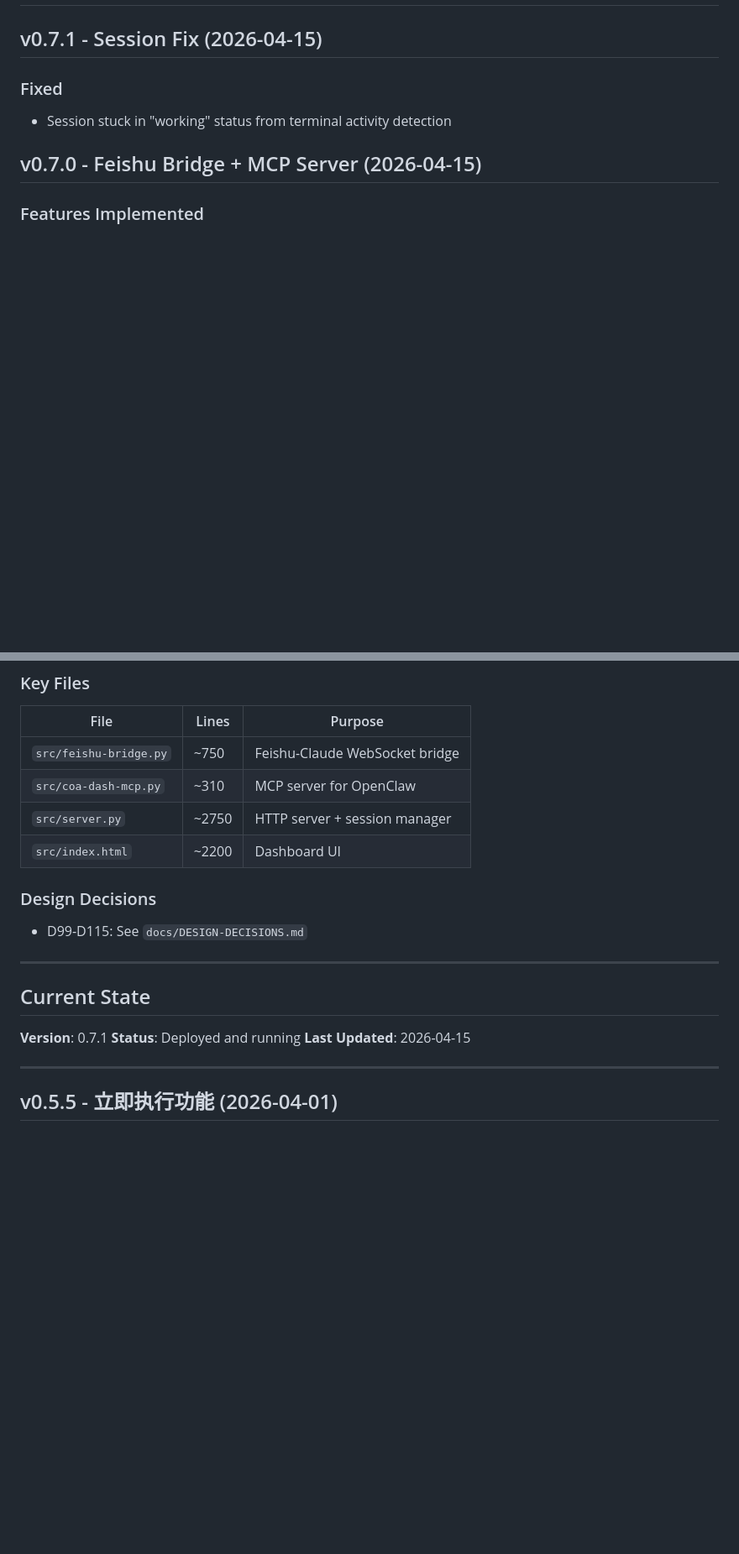
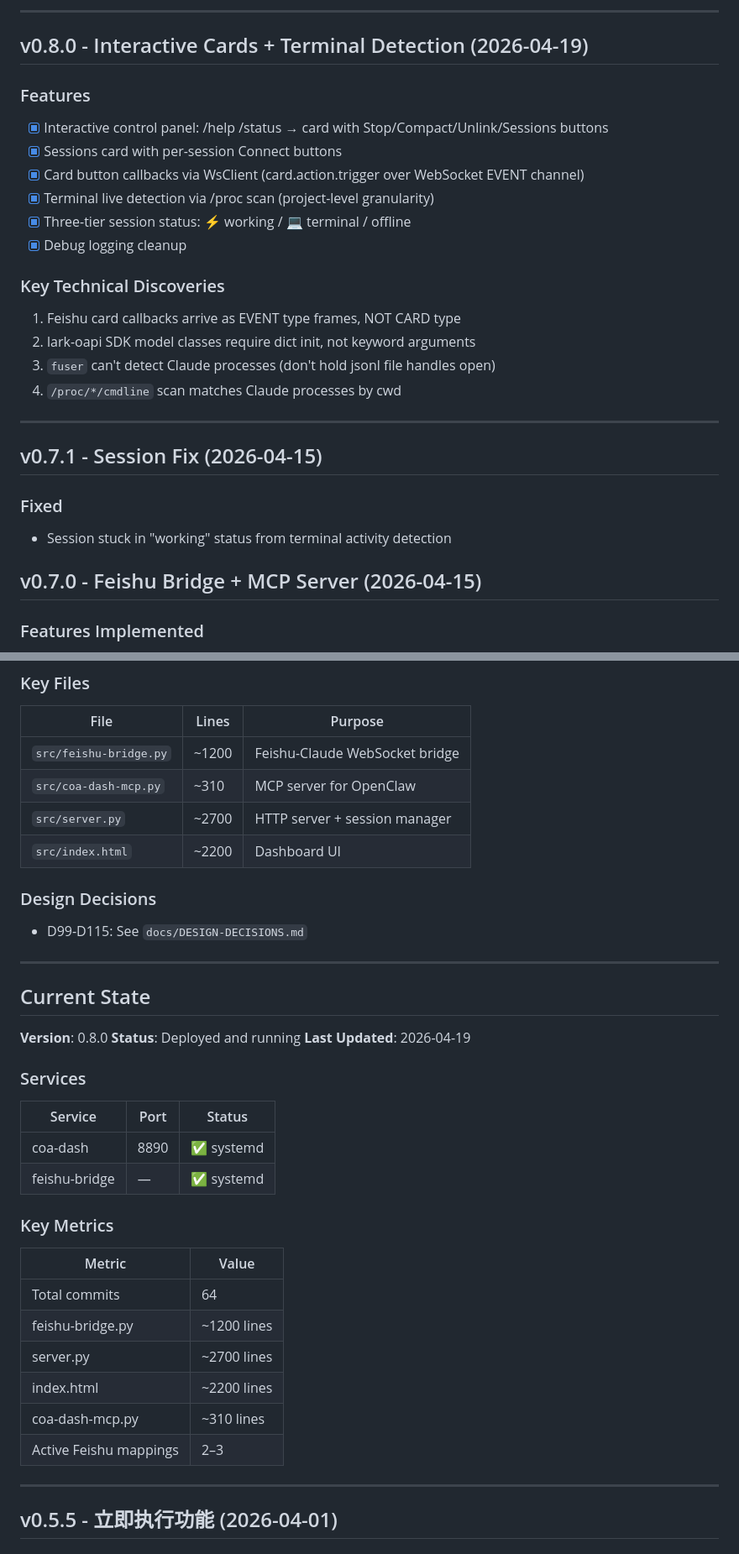
Before and after one commit to m-loop/coa-dash, a Markdown page: docs/progress.md, 2 parts joined by grey strips. Shown at 84% size. Rendered like a GitHub page; blank space fills up the shorter version.

```diff
--- a/docs/progress.md
+++ b/docs/progress.md
@@ -2,3 +61,22 @@
+---
+
+## v0.8.0 - Interactive Cards + Terminal Detection (2026-04-19)
+
+### Features
+- [x] Interactive control panel: /help /status → card with Stop/Compact/Unlink/Sessions buttons
+- [x] Sessions card with per-session Connect buttons
+- [x] Card button callbacks via WsClient (card.action.trigger over WebSocket EVENT channel)
+- [x] Terminal live detection via /proc scan (project-level granularity)
+- [x] Three-tier session status: ⚡ working / 💻 terminal / offline
+- [x] Debug logging cleanup
+
+### Key Technical Discoveries
+1. Feishu card callbacks arrive as EVENT type frames, NOT CARD type
+2. lark-oapi SDK model classes require dict init, not keyword arguments
+3. `fuser` can't detect Claude processes (don't hold jsonl file handles open)
+4. `/proc/*/cmdline` scan matches Claude processes by cwd
+
+---
 
 ## v0.7.1 - Session Fix (2026-04-15)
 
@@ -26,9 +104,9 @@
 ### Key Files
 | File | Lines | Purpose |
 |------|-------|---------|
-| `src/feishu-bridge.py` | ~750 | Feishu-Claude WebSocket bridge |
+| `src/feishu-bridge.py` | ~1200 | Feishu-Claude WebSocket bridge |
 | `src/coa-dash-mcp.py` | ~310 | MCP server for OpenClaw |
-| `src/server.py` | ~2750 | HTTP server + session manager |
+| `src/server.py` | ~2700 | HTTP server + session manager |
 | `src/index.html` | ~2200 | Dashboard UI |
 
 ### Design Decisions
@@ -38,9 +116,25 @@
 
 ## Current State
 
-**Version**: 0.7.1
+**Version**: 0.8.0
 **Status**: Deployed and running
-**Last Updated**: 2026-04-15
+**Last Updated**: 2026-04-19
+
+### Services
+| Service | Port | Status |
+|---------|------|--------|
+| coa-dash | 8890 | ✅ systemd |
+| feishu-bridge | — | ✅ systemd |
+
+### Key Metrics
+| Metric | Value |
+|--------|-------|
+| Total commits | 64 |
+| feishu-bridge.py | ~1200 lines |
+| server.py | ~2700 lines |
+| index.html | ~2200 lines |
+| coa-dash-mcp.py | ~310 lines |
+| Active Feishu mappings | 2–3 |
 
 ---
 
```
Also changed, not shown: other parts of docs/progress.md (+59 -0 lines).
